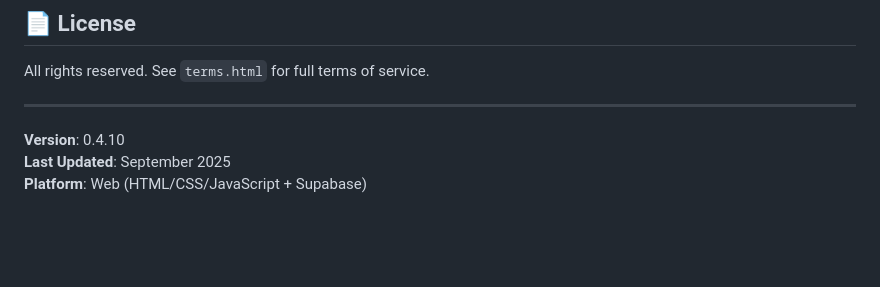
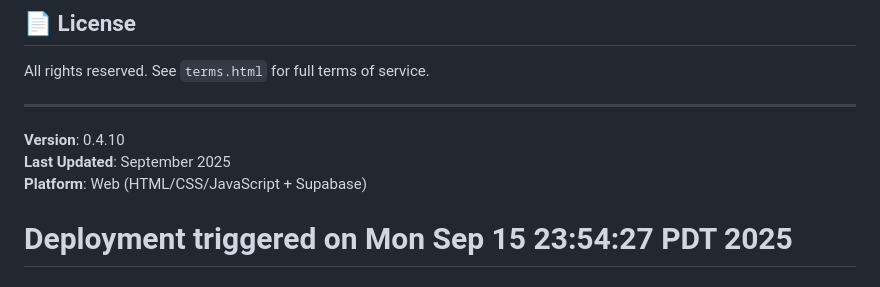
Before and after one commit to rahulraj-urbanta/urbanta-mvp, a Markdown page: README.md, the part around the change. GitHub-like rendering; blank space fills up the shorter version.

Commit message:
Trigger deployment retry
- Added deployment timestamp to README
- This will trigger GitHub Actions workflow
- Retrying GitHub Pages deployment

```diff
--- a/README.md
+++ b/README.md
@@ -164,3 +164,4 @@ All rights reserved. See `terms.html` for full terms of service.
 **Version**: 0.4.10
 **Last Updated**: September 2025
 **Platform**: Web (HTML/CSS/JavaScript + Supabase)
+# Deployment triggered on Mon Sep 15 23:54:27 PDT 2025
```
